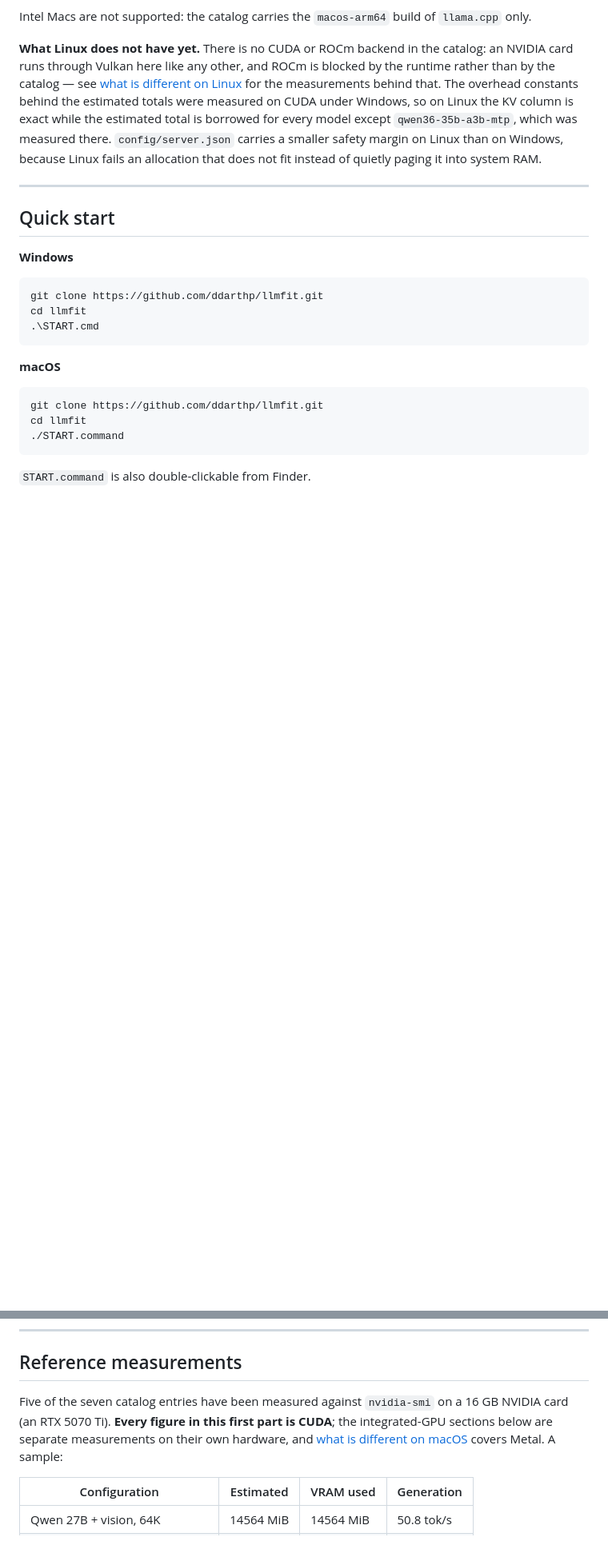
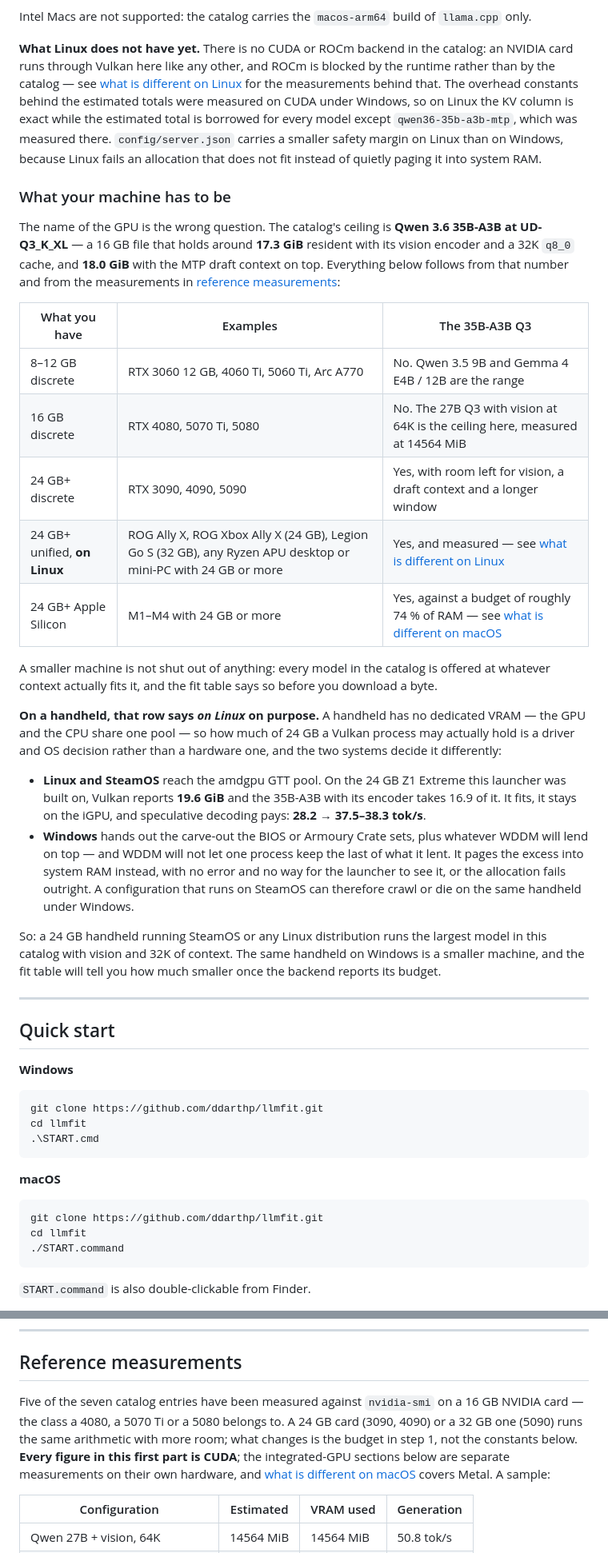
Before and after one commit to ddarthp/llmfit, a Markdown page: README.md, 2 parts joined by grey strips. Shown at 80% size. GitHub-like rendering; blank space fills up the shorter version.

Commit message:
docs: describe the hardware that runs the catalog, not one machine
The README read as documentation for the machine it was built on. It
named a single card where it meant a class of card, and it never said
which machines can hold the largest model in the catalog.

- Add "What your machine has to be" to Requirements: a table of GPU
  classes anchored to the number that actually decides the question,
  the 17.3 GiB the 35B-A3B Q3 holds with vision and a 32K q8_0 cache,
  18.0 with the MTP draft context on top.
- Record that a 24 GB handheld runs it under Linux and SteamOS - ROG
  Ally X, ROG Xbox Ally X, a 32 GB Legion Go S, any Ryzen APU with 24
  GB or more - and why the same handheld under Windows is a smaller
  machine: Linux reaches the amdgpu GTT pool and reports 19.6 GiB of
  24, Windows hands out a BIOS carve-out and pages what WDDM lent
  beyond it into system RAM.
- Name the class rather than the unit where a measurement is
  attributed: the 16 GB NVIDIA class on CUDA, the Z1 Extreme class on
  Linux Vulkan. The captured device listings are left alone, because
  their MiB were measured on the hardware they name.
- Add a troubleshooting entry for a configuration that loads on
  SteamOS and fails to allocate on Windows.

```diff
--- a/README.md
+++ b/README.md
@@ -70,6 +70,27 @@ Nothing else, and nothing installed. The harnesses (Pi, OpenCode, Codex) are opt
 Intel Macs are not supported: the catalog carries the `macos-arm64` build of `llama.cpp` only.
 
 **What Linux does not have yet.** There is no CUDA or ROCm backend in the catalog: an NVIDIA card runs through Vulkan here like any other, and ROCm is blocked by the runtime rather than by the catalog — see [what is different on Linux](#what-is-different-on-linux) for the measurements behind that. The overhead constants behind the estimated totals were measured on CUDA under Windows, so on Linux the KV column is exact while the estimated total is borrowed for every model except `qwen36-35b-a3b-mtp`, which was measured there. `config/server.json` carries a smaller safety margin on Linux than on Windows, because Linux fails an allocation that does not fit instead of quietly paging it into system RAM.
+
+### What your machine has to be
+
+The name of the GPU is the wrong question. The catalog's ceiling is **Qwen 3.6 35B-A3B at UD-Q3_K_XL** — a 16 GB file that holds around **17.3 GiB** resident with its vision encoder and a 32K `q8_0` cache, and **18.0 GiB** with the MTP draft context on top. Everything below follows from that number and from the measurements in [reference measurements](#reference-measurements):
+
+| What you have | Examples | The 35B-A3B Q3 |
+| --- | --- | --- |
+| 8–12 GB discrete | RTX 3060 12 GB, 4060 Ti, 5060 Ti, Arc A770 | No. Qwen 3.5 9B and Gemma 4 E4B / 12B are the range |
+| 16 GB discrete | RTX 4080, 5070 Ti, 5080 | No. The 27B Q3 with vision at 64K is the ceiling here, measured at 14564 MiB |
+| 24 GB+ discrete | RTX 3090, 4090, 5090 | Yes, with room left for vision, a draft context and a longer window |
+| 24 GB+ unified, **on Linux** | ROG Ally X, ROG Xbox Ally X (24 GB), Legion Go S (32 GB), any Ryzen APU desktop or mini-PC with 24 GB or more | Yes, and measured — see [what is different on Linux](#what-is-different-on-linux) |
+| 24 GB+ Apple Silicon | M1–M4 with 24 GB or more | Yes, against a budget of roughly 74 % of RAM — see [what is different on macOS](#what-is-different-on-macos) |
+
+A smaller machine is not shut out of anything: every model in the catalog is offered at whatever context actually fits it, and the fit table says so before you download a byte.
+
+**On a handheld, that row says *on Linux* on purpose.** A handheld has no dedicated VRAM — the GPU and the CPU share one pool — so how much of 24 GB a Vulkan process may actually hold is a driver and OS decision rather than a hardware one, and the two systems decide it differently:
+
+- **Linux and SteamOS** reach the amdgpu GTT pool. On the 24 GB Z1 Extreme this launcher was built on, Vulkan reports **19.6 GiB** and the 35B-A3B with its encoder takes 16.9 of it. It fits, it stays on the iGPU, and speculative decoding pays: **28.2 → 37.5–38.3 tok/s**.
+- **Windows** hands out the carve-out the BIOS or Armoury Crate sets, plus whatever WDDM will lend on top — and WDDM will not let one process keep the last of what it lent. It pages the excess into system RAM instead, with no error and no way for the launcher to see it, or the allocation fails outright. A configuration that runs on SteamOS can therefore crawl or die on the same handheld under Windows.
+
+So: a 24 GB handheld running SteamOS or any Linux distribution runs the largest model in this catalog with vision and 32K of context. The same handheld on Windows is a smaller machine, and the fit table will tell you how much smaller once the backend reports its budget.
 
 ---
 
@@ -864,7 +887,7 @@ Every file `llmfit` touches is backed up next to the original as `.llmfit-backup
 
 ## Reference measurements
 
-Five of the seven catalog entries have been measured against `nvidia-smi` on a 16 GB NVIDIA card (an RTX 5070 Ti). **Every figure in this first part is CUDA**; the integrated-GPU sections below are separate measurements on their own hardware, and [what is different on macOS](#what-is-different-on-macos) covers Metal. A sample:
+Five of the seven catalog entries have been measured against `nvidia-smi` on a 16 GB NVIDIA card — the class a 4080, a 5070 Ti or a 5080 belongs to. A 24 GB card (3090, 4090) or a 32 GB one (5090) runs the same arithmetic with more room; what changes is the budget in step 1, not the constants below. **Every figure in this first part is CUDA**; the integrated-GPU sections below are separate measurements on their own hardware, and [what is different on macOS](#what-is-different-on-macos) covers Metal. A sample:
 
 | Configuration | Estimated | VRAM used | Generation |
 | --- | --- | --- | --- |
```
Also changed, not shown: other parts of README.md (+6 -2 lines).
